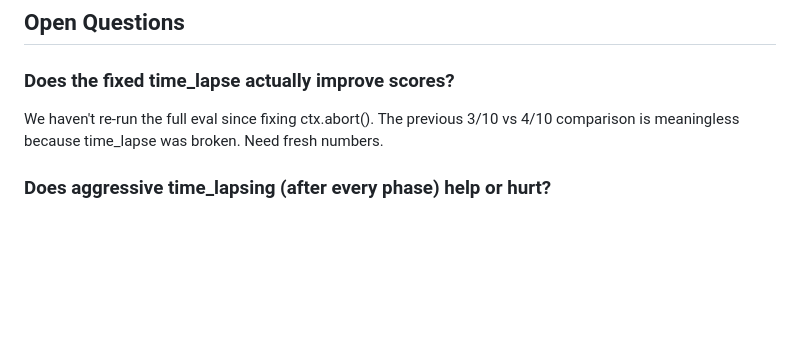
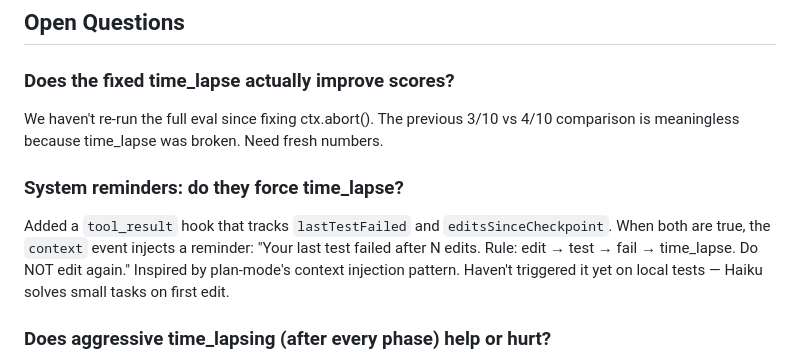
Before and after one commit to oddship/bosun, a Markdown page: packages/pi-weaver/RESEARCH.md, the part around the change. Drawn GitHub-style; blank space fills up the shorter version.

Commit message:
docs(pi-weaver): add system reminder finding to research notes

```diff
--- a/packages/pi-weaver/RESEARCH.md
+++ b/packages/pi-weaver/RESEARCH.md
@@ -195,6 +195,10 @@ The flow: checkpoint("start") → orient → checkpoint("ready") → time_lapse
 
 We haven't re-run the full eval since fixing ctx.abort(). The previous 3/10 vs 4/10 comparison is meaningless because time_lapse was broken. Need fresh numbers.
 
+### System reminders: do they force time_lapse?
+
+Added a `tool_result` hook that tracks `lastTestFailed` and `editsSinceCheckpoint`. When both are true, the `context` event injects a reminder: "Your last test failed after N edits. Rule: edit → test → fail → time_lapse. Do NOT edit again." Inspired by plan-mode's context injection pattern. Haven't triggered it yet on local tests — Haiku solves small tasks on first edit.
+
 ### Does aggressive time_lapsing (after every phase) help or hurt?
 
 Shedding orientation context means the model can't refer back to file listings or code it read during orient. The checkpoint state must capture everything needed. If the state is incomplete, the model loses information.
```
